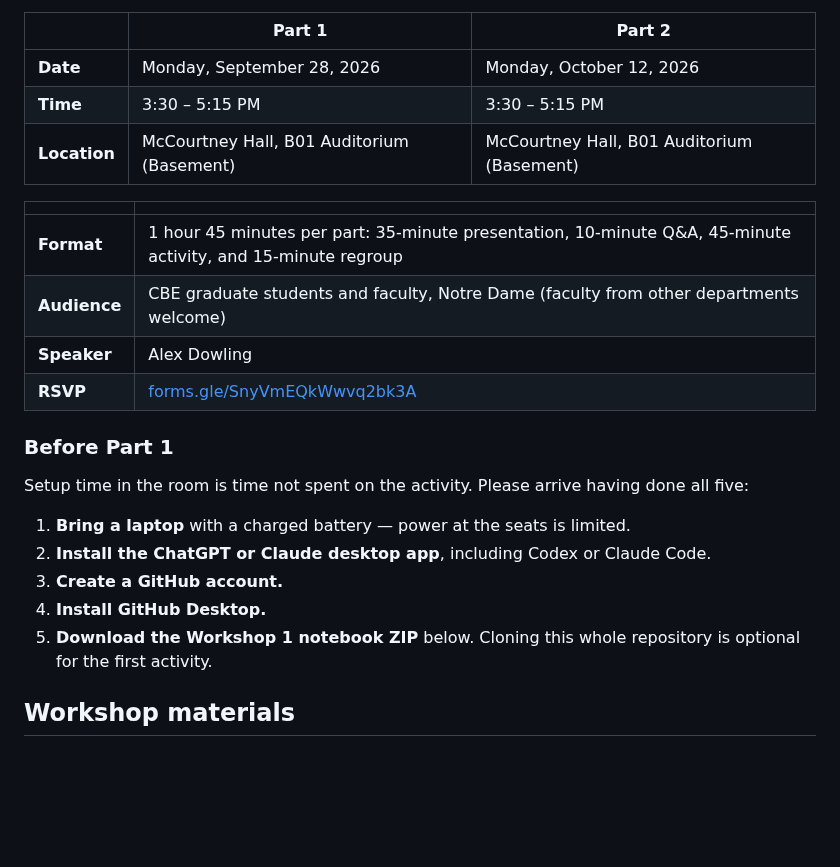
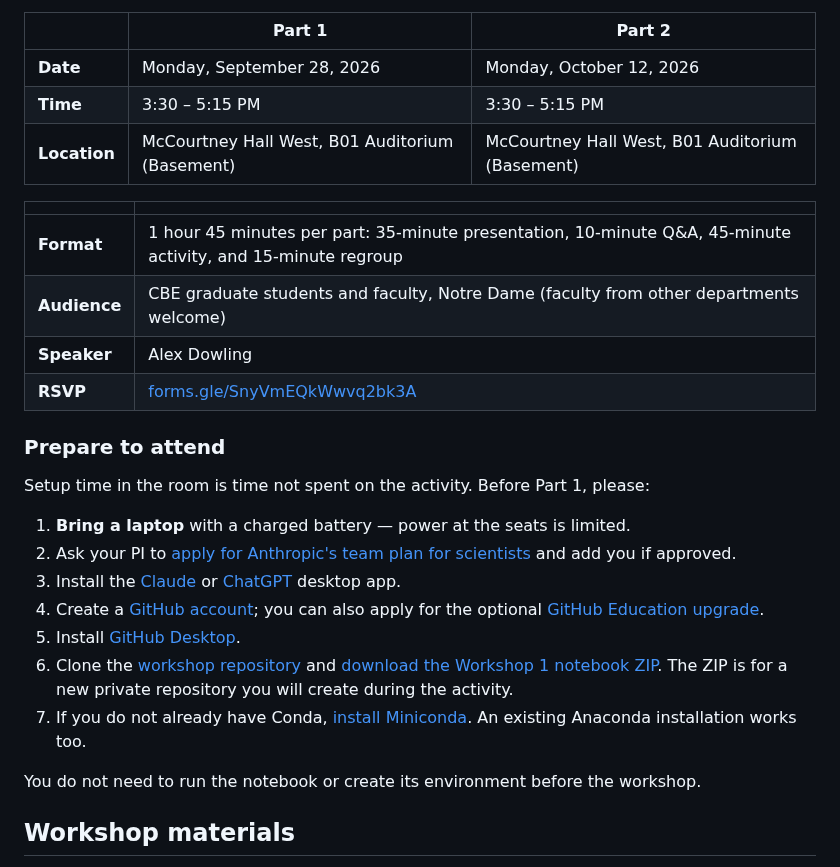
Before and after one commit to dowlinglab/claude-for-researchers, a Markdown page: README.md, the part around the change. Rendered like a GitHub page; blank space fills up the shorter version.

Commit message:
Add linked attendee preparation checklist

```diff
--- a/README.md
+++ b/README.md
@@ -10,7 +10,7 @@ This is a **two-part series**. Both parts are in the same room, two weeks apart,
 |---|---|---|
 | **Date** | Monday, September 28, 2026 | Monday, October 12, 2026 |
 | **Time** | 3:30 – 5:15 PM | 3:30 – 5:15 PM |
-| **Location** | McCourtney Hall, B01 Auditorium (Basement) | McCourtney Hall, B01 Auditorium (Basement) |
+| **Location** | McCourtney Hall West, B01 Auditorium (Basement) | McCourtney Hall West, B01 Auditorium (Basement) |
 
 | | |
 |---|---|
@@ -19,15 +19,19 @@ This is a **two-part series**. Both parts are in the same room, two weeks apart,
 | **Speaker** | Alex Dowling |
 | **RSVP** | [forms.gle/SnyVmEQkWwvq2bk3A](https://forms.gle/SnyVmEQkWwvq2bk3A) |
 
-### Before Part 1
+### Prepare to attend
 
-Setup time in the room is time not spent on the activity. Please arrive having done all five:
+Setup time in the room is time not spent on the activity. Before Part 1, please:
 
 1. **Bring a laptop** with a charged battery — power at the seats is limited.
-2. **Install the ChatGPT or Claude desktop app**, including Codex or Claude Code.
-3. **Create a GitHub account.**
-4. **Install GitHub Desktop.**
-5. **Download the Workshop 1 notebook ZIP** below. Cloning this whole repository is optional for the first activity.
+2. Ask your PI to [apply for Anthropic's team plan for scientists](https://claude.com/programs/team-plan-for-scientists) and add you if approved.
+3. Install the [Claude](https://claude.com/download) or [ChatGPT](https://chatgpt.com/download/) desktop app.
+4. Create a [GitHub account](https://github.com); you can also apply for the optional [GitHub Education upgrade](https://github.com/education).
+5. Install [GitHub Desktop](https://desktop.github.com/download/).
+6. Clone the [workshop repository](https://github.com/dowlinglab/claude-for-researchers) and [download the Workshop 1 notebook ZIP](https://raw.githubusercontent.com/dowlinglab/claude-for-researchers/main/resources/workshops/cstr/workshop1_notebook.zip). The ZIP is for a new private repository you will create during the activity.
+7. If you do not already have Conda, [install Miniconda](https://www.anaconda.com/download/success?reg=skipped-miniconda). An existing Anaconda installation works too.
+
+You do not need to run the notebook or create its environment before the workshop.
 
 ## Workshop materials
 
```
